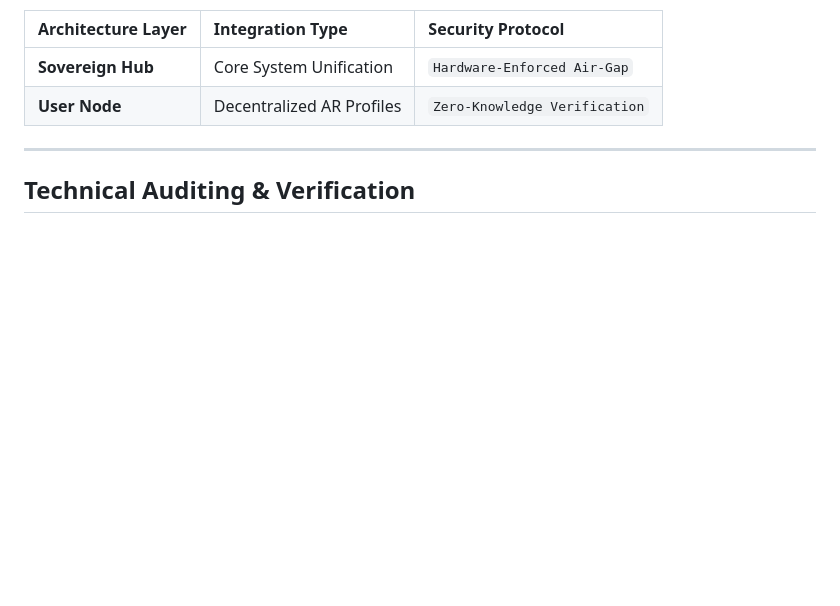
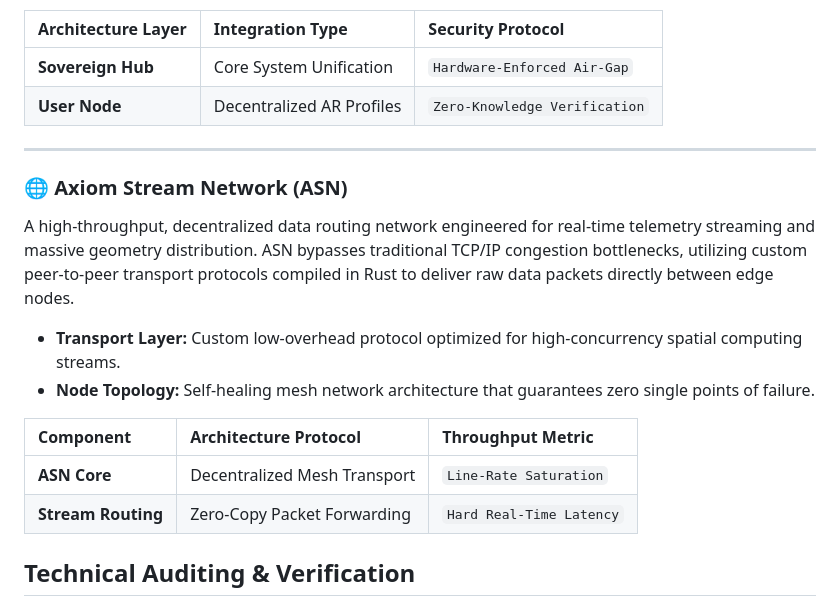
Before and after one commit to axiom-systemstech/axiom-systems, a Markdown page: README.md, the part around the change. Drawn GitHub-style; blank space fills up the shorter version.

```diff
--- a/README.md
+++ b/README.md
@@ -169,6 +169,17 @@ The flagship unified application layer designed to consolidate the entire Axiom
 
 ---
 
+### 🌐 Axiom Stream Network (ASN)
+A high-throughput, decentralized data routing network engineered for real-time telemetry streaming and massive geometry distribution. ASN bypasses traditional TCP/IP congestion bottlenecks, utilizing custom peer-to-peer transport protocols compiled in Rust to deliver raw data packets directly between edge nodes.
+
+* **Transport Layer:** Custom low-overhead protocol optimized for high-concurrency spatial computing streams.
+* **Node Topology:** Self-healing mesh network architecture that guarantees zero single points of failure.
+
+| Component | Architecture Protocol | Throughput Metric |
+| :--- | :--- | :--- |
+| **ASN Core** | Decentralized Mesh Transport| `Line-Rate Saturation` |
+| **Stream Routing**| Zero-Copy Packet Forwarding | `Hard Real-Time Latency` |
+
 ## Technical Auditing & Verification
 
 Axiom Systems operates entirely within deterministic, memory-safe execution models. For access to physical testing benches, architecture whitepapers, or institutional validation matrices, contact the core engineering group.
```
